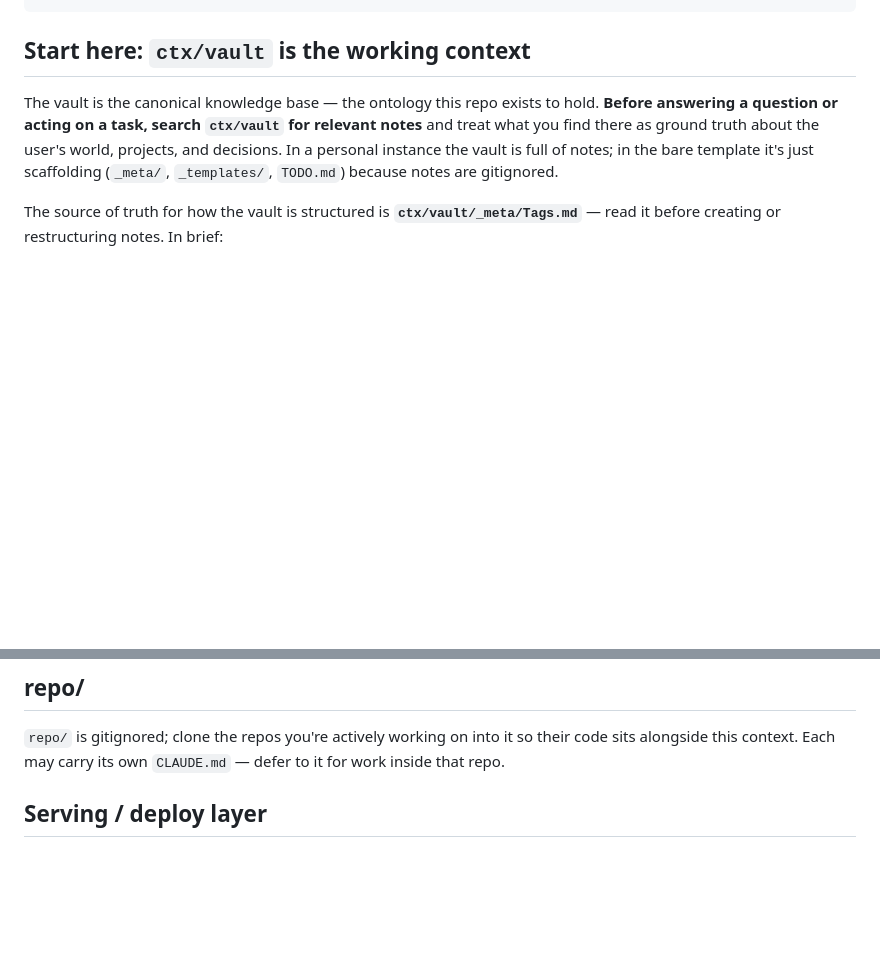
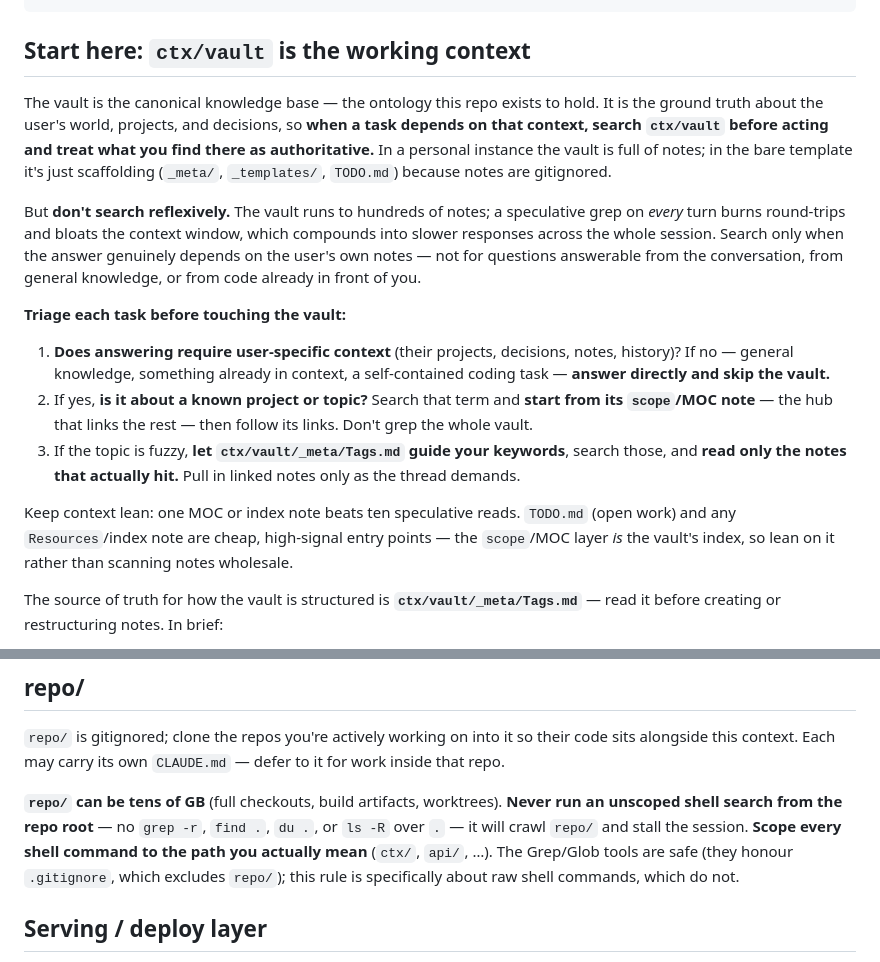
Before and after one commit to noon-moon/braindance, a Markdown page: CLAUDE.md, 2 parts joined by grey strips. Rendered like a GitHub page; blank space fills up the shorter version.

Commit message:
Docs: make vault search conditional + add triage tree, fence off repo/ from shell searches (#6)
Root cause of slow per-turn latency in a populated instance: CLAUDE.md told the
agent to search ctx/vault on EVERY prompt. With hundreds of notes that adds
round-trips and grows the context window each turn, degrading the whole session.

- Start here: search is now CONDITIONAL — skip the vault for questions answerable
  from the conversation, general knowledge, or code in context. Added a 3-step
  triage tree: (1) needs user context? no -> answer directly; (2) known project ->
  start from its scope/MOC hub; (3) fuzzy -> Tags.md-guided keywords, read only
  hits. Leans on the existing scope/MOC index layer instead of broad greps.
- repo/: fence off unscoped shell searches (grep -r / find . / du . / ls -R) from
  the repo root — repo/ can be tens of GB and will stall the session. Grep/Glob
  tools stay fine (they honour .gitignore).

Considered and rejected an #agents audience tag: it answers the wrong question
(audience, not topical relevance), duplicates the role scopes/MOCs already play,
and would add cross-cutting ontology cruft across every note. No Tags.md change.

Co-authored-by: noon-moon <noon-moon@noonmoon.dev>
Co-authored-by: Claude Opus 4.8 (1M context) <noreply@anthropic.com>

```diff
--- a/CLAUDE.md
+++ b/CLAUDE.md
@@ -22,7 +22,17 @@ repo/        Gitignored — target repos you're working on get cloned here
 
 ## Start here: `ctx/vault` is the working context
 
-The vault is the canonical knowledge base — the ontology this repo exists to hold. **Before answering a question or acting on a task, search `ctx/vault` for relevant notes** and treat what you find there as ground truth about the user's world, projects, and decisions. In a personal instance the vault is full of notes; in the bare template it's just scaffolding (`_meta/`, `_templates/`, `TODO.md`) because notes are gitignored.
+The vault is the canonical knowledge base — the ontology this repo exists to hold. It is the ground truth about the user's world, projects, and decisions, so **when a task depends on that context, search `ctx/vault` before acting and treat what you find there as authoritative.** In a personal instance the vault is full of notes; in the bare template it's just scaffolding (`_meta/`, `_templates/`, `TODO.md`) because notes are gitignored.
+
+But **don't search reflexively.** The vault runs to hundreds of notes; a speculative grep on *every* turn burns round-trips and bloats the context window, which compounds into slower responses across the whole session. Search only when the answer genuinely depends on the user's own notes — not for questions answerable from the conversation, from general knowledge, or from code already in front of you.
+
+**Triage each task before touching the vault:**
+
+1. **Does answering require user-specific context** (their projects, decisions, notes, history)? If no — general knowledge, something already in context, a self-contained coding task — **answer directly and skip the vault.**
+2. If yes, **is it about a known project or topic?** Search that term and **start from its `scope`/MOC note** — the hub that links the rest — then follow its links. Don't grep the whole vault.
+3. If the topic is fuzzy, **let `ctx/vault/_meta/Tags.md` guide your keywords**, search those, and **read only the notes that actually hit.** Pull in linked notes only as the thread demands.
+
+Keep context lean: one MOC or index note beats ten speculative reads. `TODO.md` (open work) and any `Resources`/index note are cheap, high-signal entry points — the `scope`/MOC layer *is* the vault's index, so lean on it rather than scanning notes wholesale.
 
 The source of truth for how the vault is structured is **`ctx/vault/_meta/Tags.md`** — read it before creating or restructuring notes. In brief:
 
@@ -57,6 +67,8 @@ Skills are plain-markdown prompt-commands in `ctx/skills/`, grouped by area (`en
 
 `repo/` is gitignored; clone the repos you're actively working on into it so their code sits alongside this context. Each may carry its own `CLAUDE.md` — defer to it for work inside that repo.
 
+**`repo/` can be tens of GB** (full checkouts, build artifacts, worktrees). **Never run an unscoped shell search from the repo root** — no `grep -r`, `find .`, `du .`, or `ls -R` over `.` — it will crawl `repo/` and stall the session. **Scope every shell command to the path you actually mean** (`ctx/`, `api/`, …). The Grep/Glob tools are safe (they honour `.gitignore`, which excludes `repo/`); this rule is specifically about raw shell commands, which do not.
+
 ## Serving / deploy layer
 
 `api/`, `www/`, `Caddyfile`, `docker-compose.yml`, and `deploy.sh` are the optional admin-app + public-serving stack, not vault content. The `api` captures notes to an `inbox` branch and serves a read-only vault viewer; on a personal instance the desk-side `Process Inbox` routine triages captures onto the working branch. Full configuration, the `/srv/.env` mechanics, and `./deploy.sh` usage are documented in `README.md` — consult it before changing anything here, and note the api has **no built-in auth** (it must sit behind a VPN/tunnel).
```
